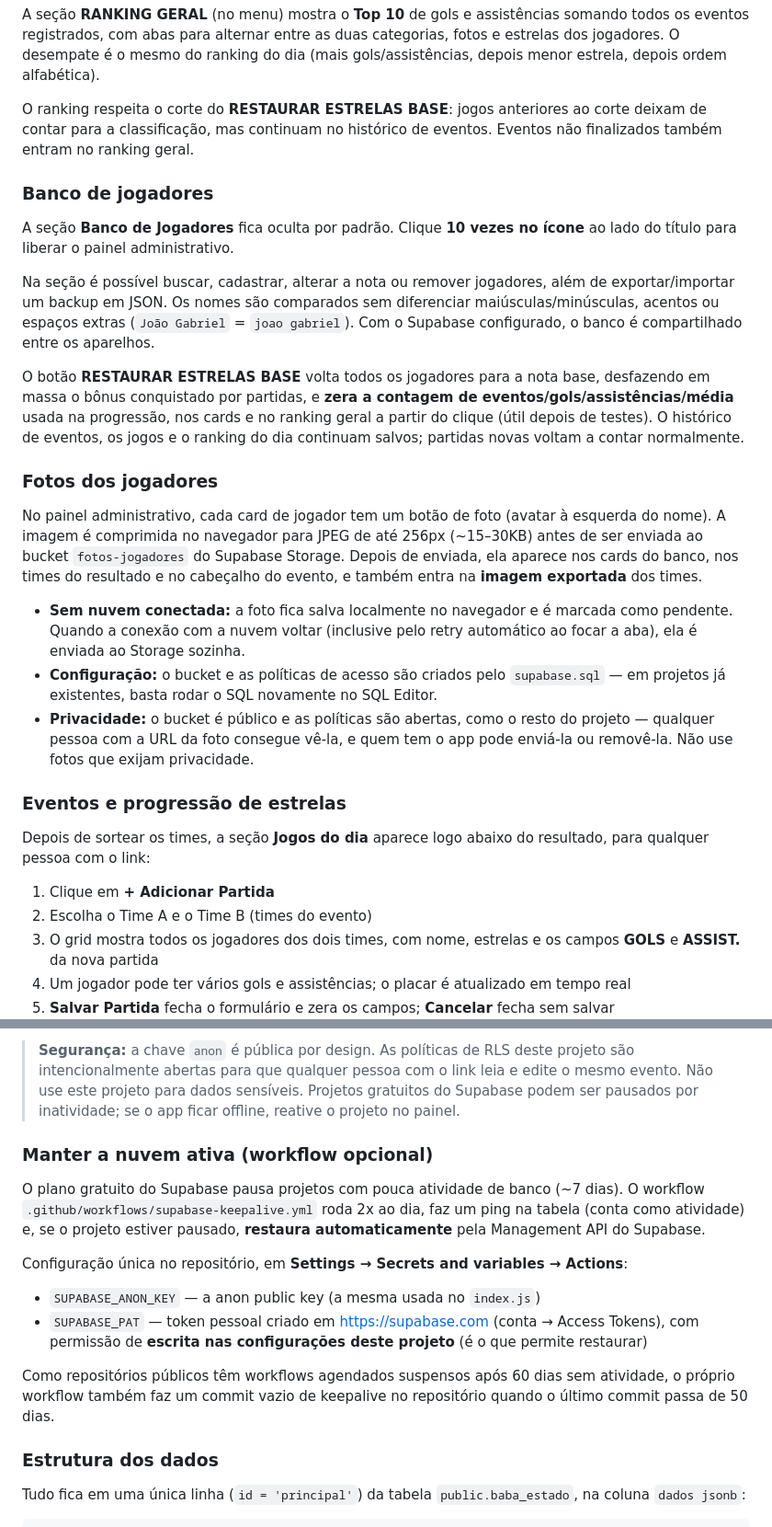
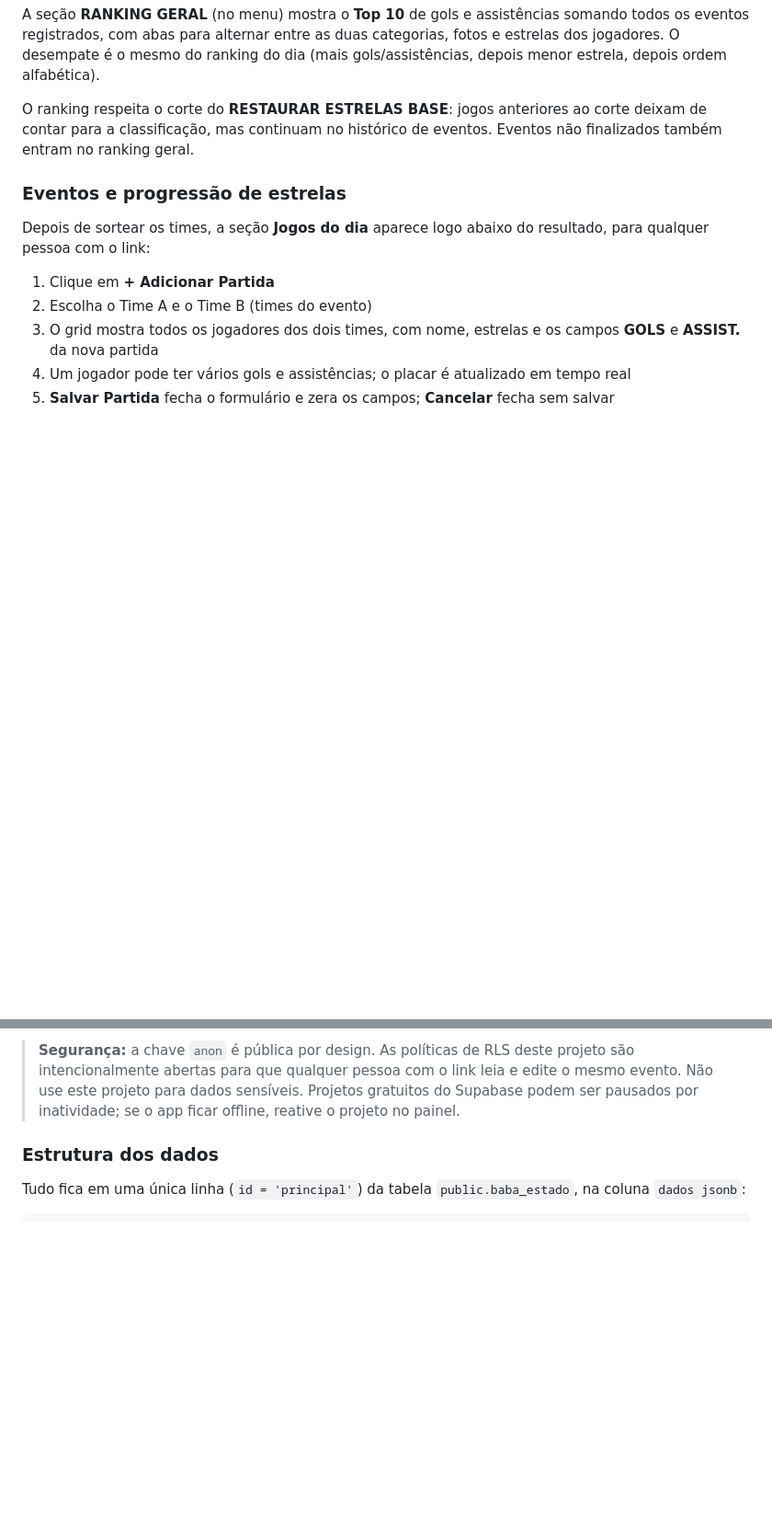
Before and after one commit to JF532/Sorteador_times_equilibrados, a Markdown page: README.md, 2 parts joined by grey strips. Shown at 92% size. GitHub-like rendering; blank space fills up the shorter version.

Commit message:
Ajustes no readme

```diff
--- a/README.md
+++ b/README.md
@@ -93,22 +93,6 @@ A seção **RANKING GERAL** (no menu) mostra o **Top 10** de gols e assistência
 
 O ranking respeita o corte do **RESTAURAR ESTRELAS BASE**: jogos anteriores ao corte deixam de contar para a classificação, mas continuam no histórico de eventos. Eventos não finalizados também entram no ranking geral.
 
-### Banco de jogadores
-
-A seção **Banco de Jogadores** fica oculta por padrão. Clique **10 vezes no ícone** ao lado do título para liberar o painel administrativo.
-
-Na seção é possível buscar, cadastrar, alterar a nota ou remover jogadores, além de exportar/importar um backup em JSON. Os nomes são comparados sem diferenciar maiúsculas/minúsculas, acentos ou espaços extras (`João Gabriel` = `joao gabriel`). Com o Supabase configurado, o banco é compartilhado entre os aparelhos.
-
-O botão **RESTAURAR ESTRELAS BASE** volta todos os jogadores para a nota base, desfazendo em massa o bônus conquistado por partidas, e **zera a contagem de eventos/gols/assistências/média** usada na progressão, nos cards e no ranking geral a partir do clique (útil depois de testes). O histórico de eventos, os jogos e o ranking do dia continuam salvos; partidas novas voltam a contar normalmente.
-
-### Fotos dos jogadores
-
-No painel administrativo, cada card de jogador tem um botão de foto (avatar à esquerda do nome). A imagem é comprimida no navegador para JPEG de até 256px (~15–30KB) antes de ser enviada ao bucket `fotos-jogadores` do Supabase Storage. Depois de enviada, ela aparece nos cards do banco, nos times do resultado e no cabeçalho do evento, e também entra na **imagem exportada** dos times.
-
-- **Sem nuvem conectada:** a foto fica salva localmente no navegador e é marcada como pendente. Quando a conexão com a nuvem voltar (inclusive pelo retry automático ao focar a aba), ela é enviada ao Storage sozinha.
-- **Configuração:** o bucket e as políticas de acesso são criados pelo `supabase.sql` — em projetos já existentes, basta rodar o SQL novamente no SQL Editor.
-- **Privacidade:** o bucket é público e as políticas são abertas, como o resto do projeto — qualquer pessoa com a URL da foto consegue vê-la, e quem tem o app pode enviá-la ou removê-la. Não use fotos que exijam privacidade.
-
 ### Eventos e progressão de estrelas
 
 Depois de sortear os times, a seção **Jogos do dia** aparece logo abaixo do resultado, para qualquer pessoa com o link:
@@ -139,17 +123,6 @@ Para sincronizar entre aparelhos:
 5. Publique o app (GitHub Pages, Netlify, Vercel etc.) ou abra localmente. O status da navbar muda para **NUVEM** quando a conexão funciona.
 
 > **Segurança:** a chave `anon` é pública por design. As políticas de RLS deste projeto são intencionalmente abertas para que qualquer pessoa com o link leia e edite o mesmo evento. Não use este projeto para dados sensíveis. Projetos gratuitos do Supabase podem ser pausados por inatividade; se o app ficar offline, reative o projeto no painel.
-
-### Manter a nuvem ativa (workflow opcional)
-
-O plano gratuito do Supabase pausa projetos com pouca atividade de banco (~7 dias). O workflow `.github/workflows/supabase-keepalive.yml` roda 2x ao dia, faz um ping na tabela (conta como atividade) e, se o projeto estiver pausado, **restaura automaticamente** pela Management API do Supabase.
-
-Configuração única no repositório, em **Settings → Secrets and variables → Actions**:
-
-- `SUPABASE_ANON_KEY` — a anon public key (a mesma usada no `index.js`)
-- `SUPABASE_PAT` — token pessoal criado em <https://supabase.com> (conta → Access Tokens), com permissão de **escrita nas configurações deste projeto** (é o que permite restaurar)
-
-Como repositórios públicos têm workflows agendados suspensos após 60 dias sem atividade, o próprio workflow também faz um commit vazio de keepalive no repositório quando o último commit passa de 50 dias.
 
 ### Estrutura dos dados
 
```
